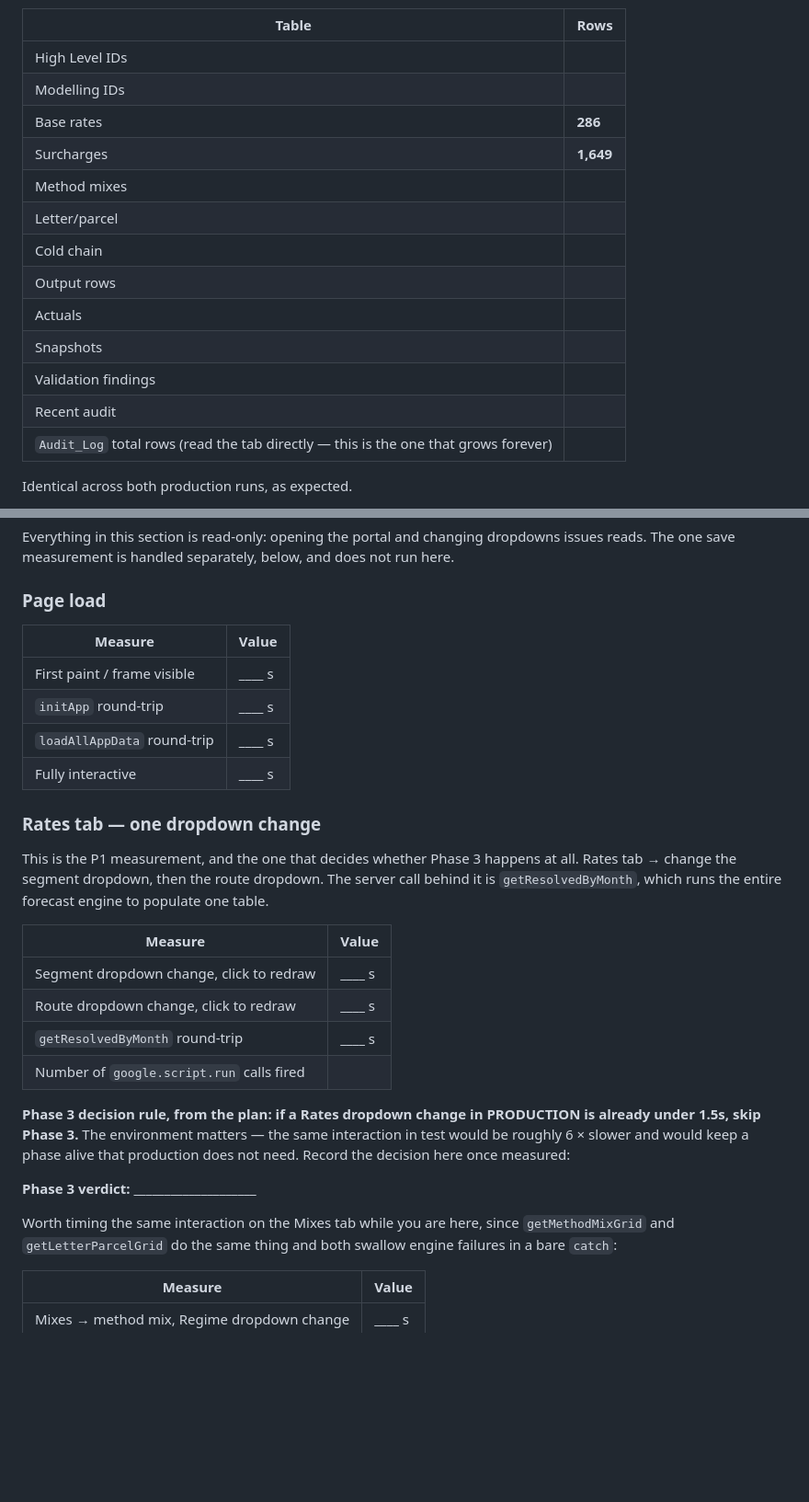
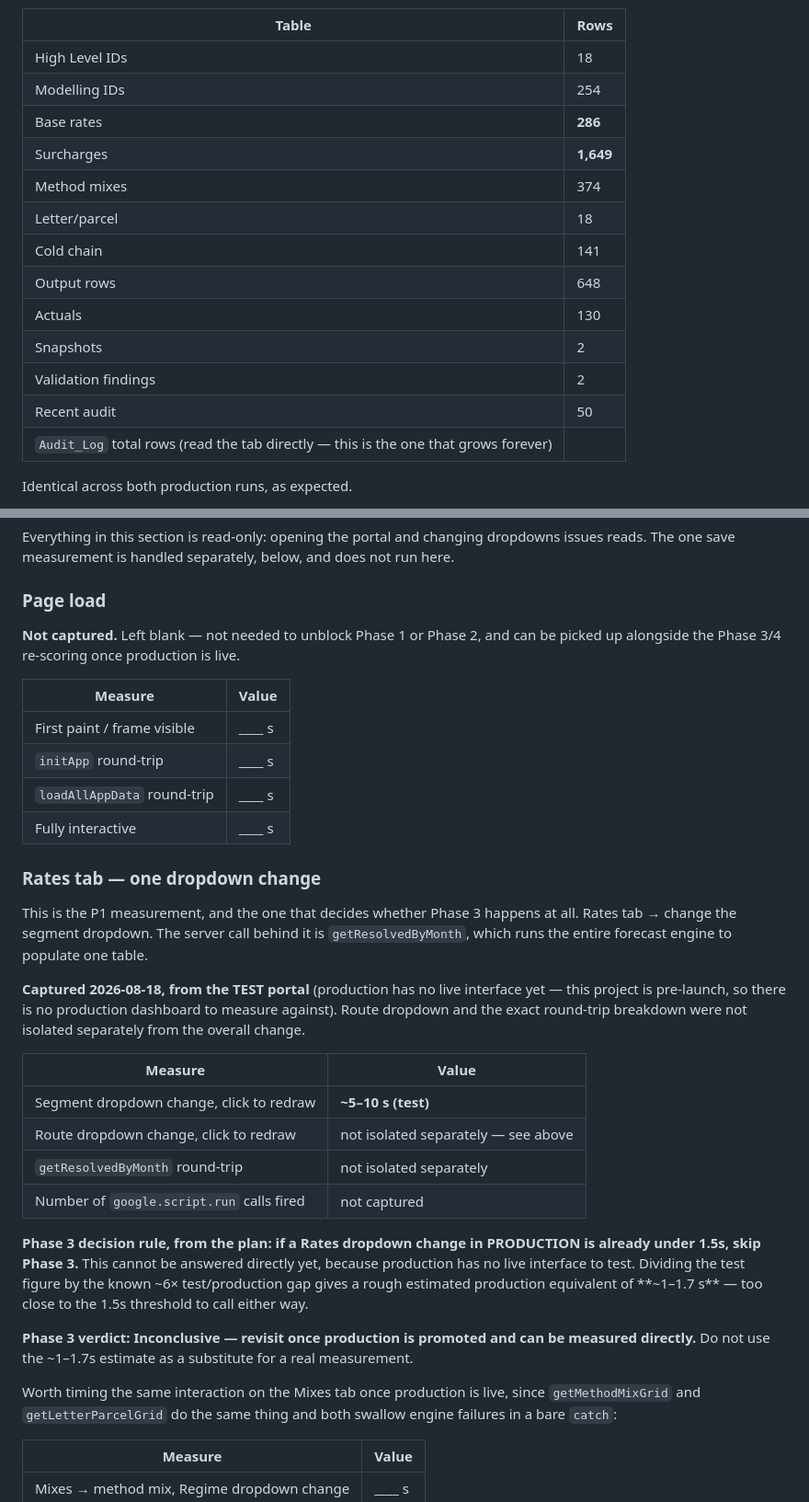
Before and after one commit to tashlado/postage-forecast-portal, a Markdown page: docs/BASELINE.md, 2 parts joined by grey strips. Shown at 92% size. Drawn GitHub-style; blank space fills up the shorter version.

Commit message:
Phase 0: record test-portal baseline measurements

```diff
--- a/docs/BASELINE.md
+++ b/docs/BASELINE.md
@@ -121,18 +126,18 @@ here.
 
 | Table | Rows |
 |---|---|
-| High Level IDs | |
-| Modelling IDs | |
+| High Level IDs | 18|
+| Modelling IDs |254 |
 | Base rates | **286** |
 | Surcharges | **1,649** |
-| Method mixes | |
-| Letter/parcel | |
-| Cold chain | |
-| Output rows | |
-| Actuals | |
-| Snapshots | |
-| Validation findings | |
-| Recent audit | |
+| Method mixes |374 |
+| Letter/parcel |18 |
+| Cold chain |141 |
+| Output rows |648 |
+| Actuals | 130|
+| Snapshots |2 |
+| Validation findings |2 |
+| Recent audit | 50|
 | `Audit_Log` total rows (read the tab directly — this is the one that grows forever) | |
 
 Identical across both production runs, as expected.
@@ -252,6 +257,9 @@ The one save measurement is handled separately, below, and does not run here.
 
 ### Page load
 
+**Not captured.** Left blank — not needed to unblock Phase 1 or Phase 2, and can be picked up
+alongside the Phase 3/4 re-scoring once production is live.
+
 | Measure | Value |
 |---|---|
 | First paint / frame visible | ____ s |
@@ -262,24 +270,30 @@ The one save measurement is handled separately, below, and does not run here.
 ### Rates tab — one dropdown change
 
 This is the P1 measurement, and the one that decides whether Phase 3 happens at all. Rates
-tab → change the segment dropdown, then the route dropdown. The server call behind it is
-`getResolvedByMonth`, which runs the entire forecast engine to populate one table.
+tab → change the segment dropdown. The server call behind it is `getResolvedByMonth`, which
+runs the entire forecast engine to populate one table.
+
+**Captured 2026-08-18, from the TEST portal** (production has no live interface yet — this
+project is pre-launch, so there is no production dashboard to measure against). Route dropdown
+and the exact round-trip breakdown were not isolated separately from the overall change.
 
 | Measure | Value |
 |---|---|
-| Segment dropdown change, click to redraw | ____ s |
-| Route dropdown change, click to redraw | ____ s |
-| `getResolvedByMonth` round-trip | ____ s |
-| Number of `google.script.run` calls fired | |
+| Segment dropdown change, click to redraw | **~5–10 s (test)** |
+| Route dropdown change, click to redraw | not isolated separately — see above |
+| `getResolvedByMonth` round-trip | not isolated separately |
+| Number of `google.script.run` calls fired | not captured |
 
 **Phase 3 decision rule, from the plan: if a Rates dropdown change in PRODUCTION is already under
-1.5s, skip Phase 3.** The environment matters — the same interaction in test would be roughly 6 ×
-slower and would keep a phase alive that production does not need. Record the decision here once
-measured:
+1.5s, skip Phase 3.** This cannot be answered directly yet, because production has no live
+interface to test. Dividing the test figure by the known ~6× test/production gap gives a rough
+estimated production equivalent of **~1–1.7 s** — too close to the 1.5s threshold to call either
+way.
 
-**Phase 3 verdict:** ____________________
+**Phase 3 verdict:** **Inconclusive — revisit once production is promoted and can be measured
+directly.** Do not use the ~1–1.7s estimate as a substitute for a real measurement.
 
-Worth timing the same interaction on the Mixes tab while you are here, since
+Worth timing the same interaction on the Mixes tab once production is live, since
 `getMethodMixGrid` and `getLetterParcelGrid` do the same thing and both swallow engine
 failures in a bare `catch`:
 
```
Also changed, not shown: other parts of docs/BASELINE.md (+39 -22 lines).
